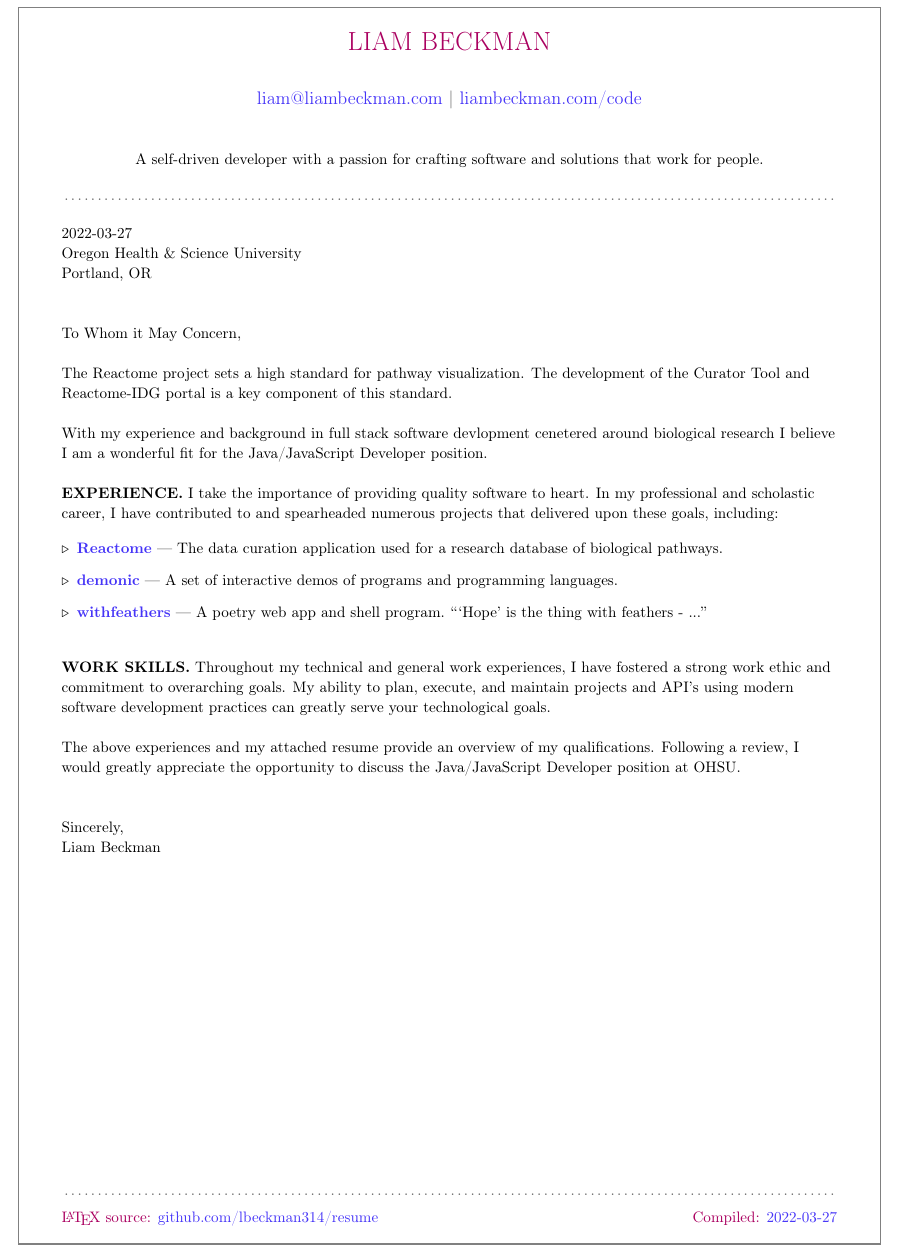
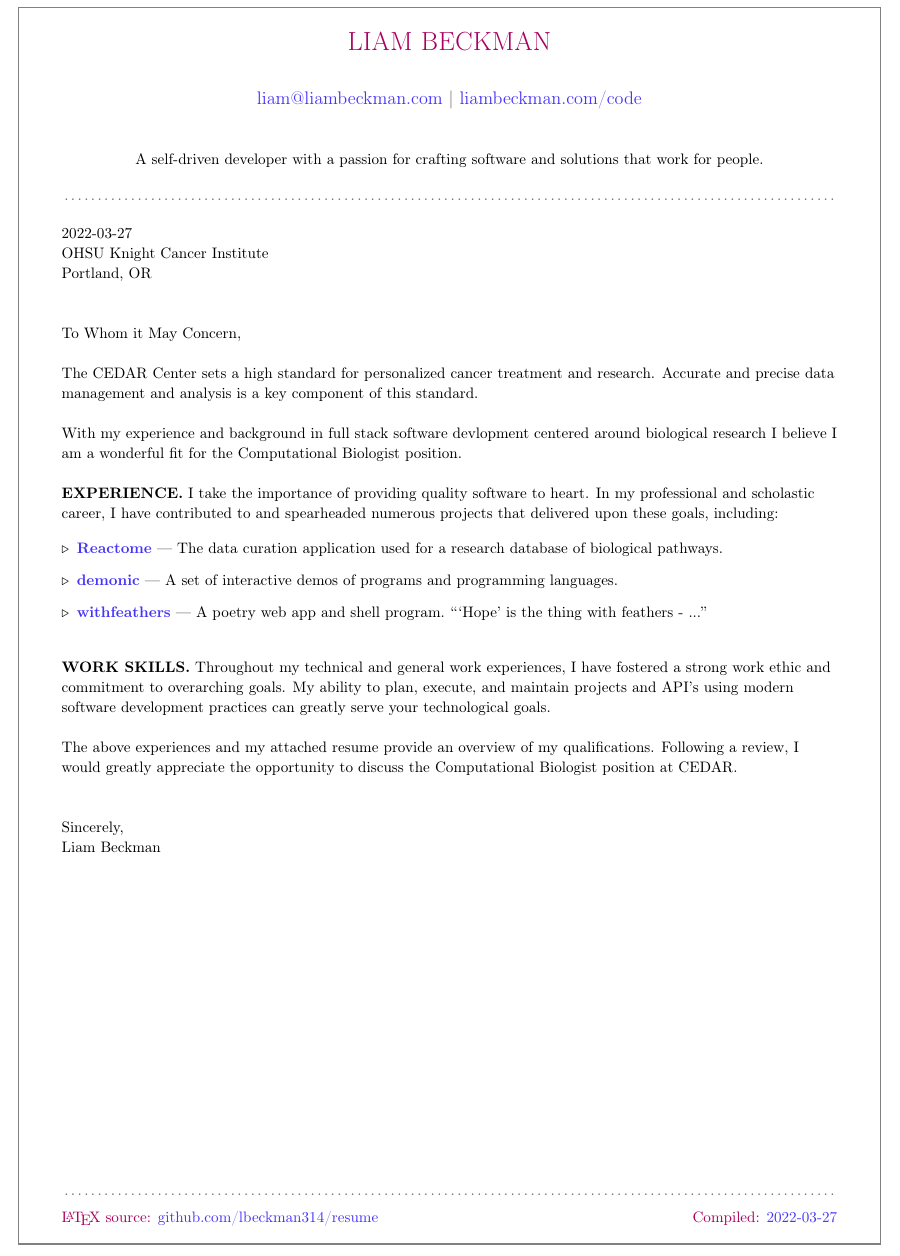
Before and after one commit to lbeckman314/resume, a LaTeX document (src/coverletter-liam-beckman.tex): part of the page, cut so that both start at the same text. Compiled offline with pdfLaTeX.

Commit message:
Update 'src/coverletter-liam-beckman.tex'

```diff
--- a/src/coverletter-liam-beckman.tex
+++ b/src/coverletter-liam-beckman.tex
@@ -7,7 +7,7 @@
 \bigbreak
 
 {\DTMtoday}\\
-Oregon Health \& Science University\\
+OHSU Knight Cancer Institute\\
 Portland, OR
 
 \vspace*{2\baselineskip}
@@ -16,11 +16,11 @@ To Whom it May Concern,
 
 \vspace*{\baselineskip}
 
-The Reactome project sets a high standard for pathway visualization. The development of the Curator Tool and Reactome-IDG portal is a key component of this standard.
+The CEDAR Center sets a high standard for personalized cancer treatment and research. Accurate and precise data management and analysis is a key component of this standard.
 
 \vspace*{\baselineskip}
 
-With my experience and background in full stack software devlopment cenetered around biological research I believe I am a wonderful fit for the Java/JavaScript Developer position.
+With my experience and background in full stack software devlopment centered around biological research I believe I am a wonderful fit for the Computational Biologist position.
 
 \vspace*{\baselineskip}
 
@@ -41,7 +41,7 @@ With my experience and background in full stack software devlopment cenetered ar
 
 \vspace*{\baselineskip}
 
-The above experiences and my attached resume provide an overview of my qualifications. Following a review, I would greatly appreciate the opportunity to discuss the Java/JavaScript Developer position at OHSU.
+The above experiences and my attached resume provide an overview of my qualifications. Following a review, I would greatly appreciate the opportunity to discuss the Computational Biologist position at CEDAR.
 
 \vspace*{2\baselineskip}
 
```
